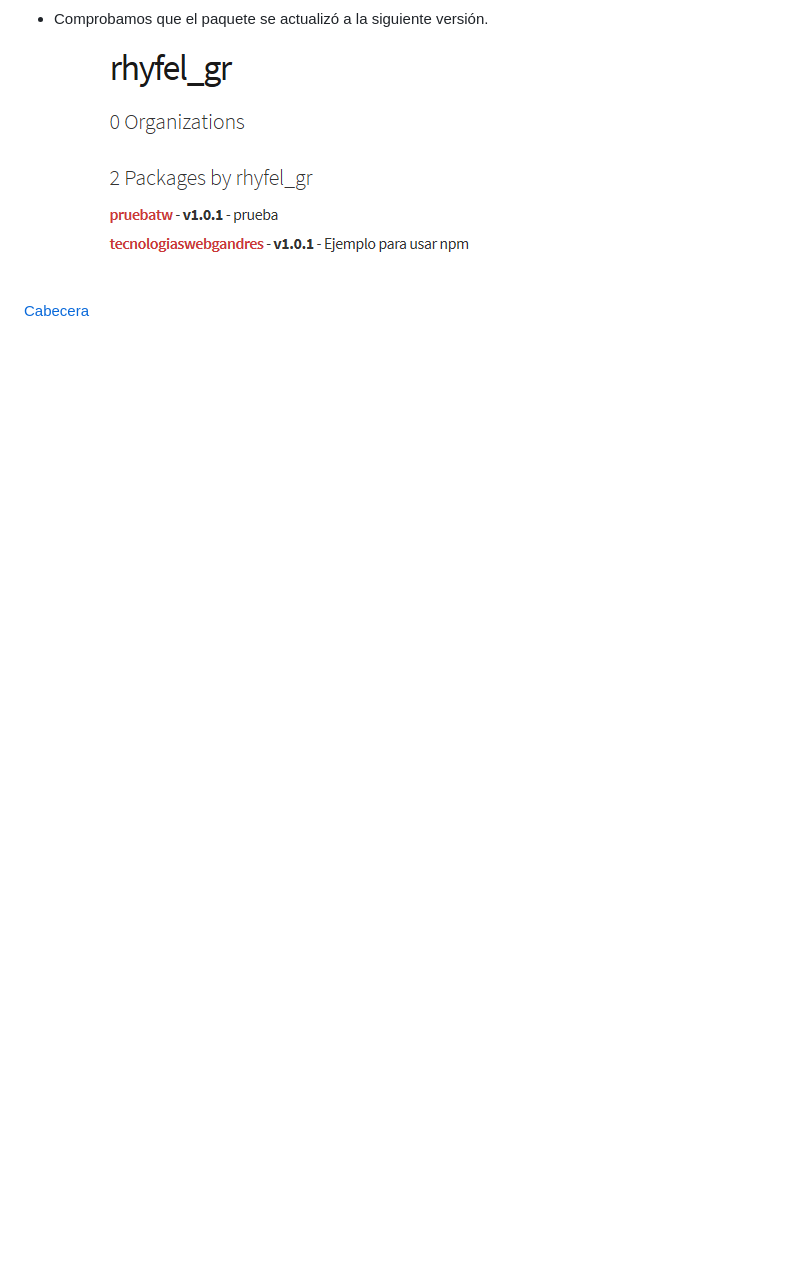
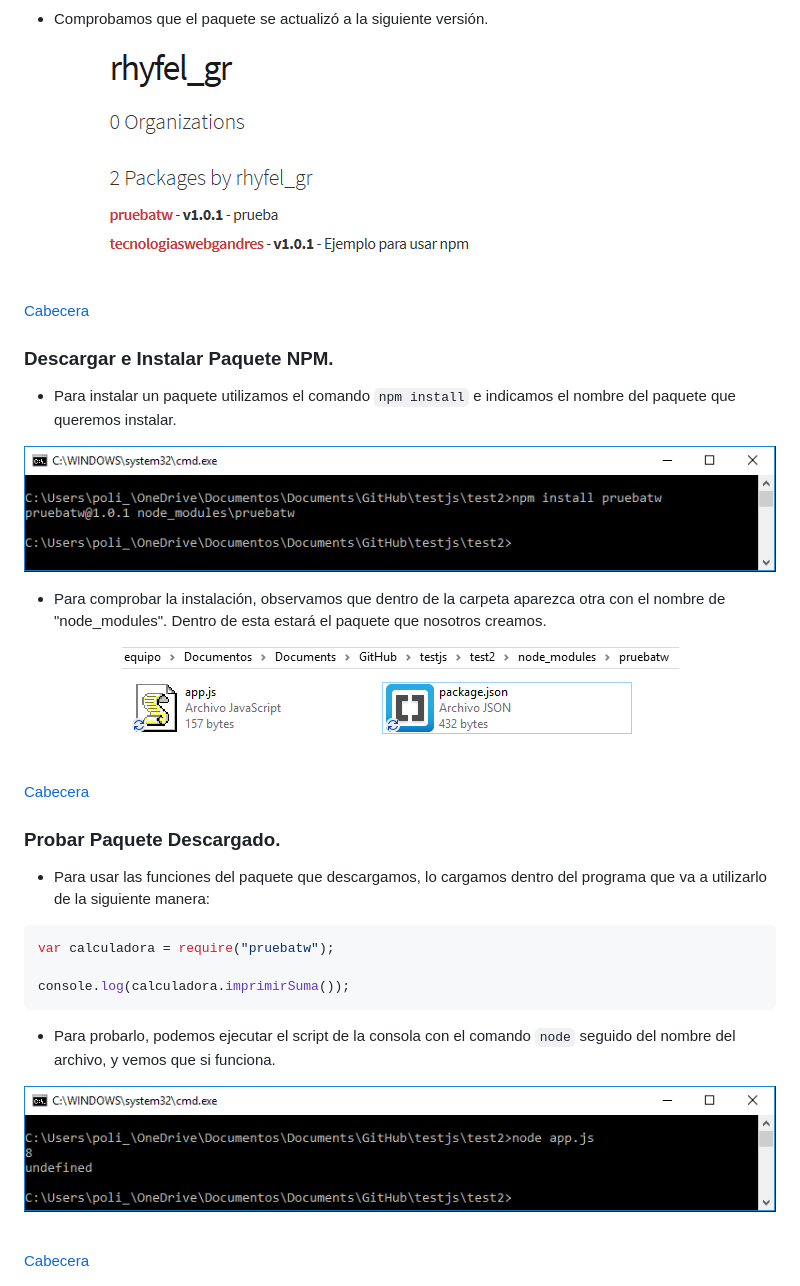
Before and after one commit to Andreu-95/Tec_Web_Js, a Markdown page: Informe/README.md, the part around the change. Rendered like a GitHub page; pictures changed too: Informe/images/npm7.png (added), Informe/images/npm8.png (added), Informe/images/npm9.png (added); blank space fills up the shorter version.

Commit message:
Desarrollo 5

````diff
--- a/Informe/README.md
+++ b/Informe/README.md
@@ -120,3 +120,33 @@ function imprimirSuma() {
 </p>
 <br>
 <a href="#Cabecera">Cabecera</a>
+
+<a name="Descargar"></a>
+### Descargar e Instalar Paquete NPM.
+- Para instalar un paquete utilizamos el comando `npm install` e indicamos el nombre del paquete que queremos instalar.
+<p align="center">
+    <img src="https://raw.githubusercontent.com/Andreu-95/Tec_Web_Js/07-Node/Informe/images/npm7.png">
+</p>
+
+- Para comprobar la instalación, observamos que dentro de la carpeta aparezca otra con el nombre de "node_modules". Dentro de esta estará el paquete que nosotros creamos.
+<p align="center">
+    <img src="https://raw.githubusercontent.com/Andreu-95/Tec_Web_Js/07-Node/Informe/images/npm8.png">
+</p>
+<br>
+<a href="#Cabecera">Cabecera</a>
+
+<a name="Probar"></a>
+### Probar Paquete Descargado.
+- Para usar las funciones del paquete que descargamos, lo cargamos dentro del programa que va a utilizarlo de la siguiente manera:
+```javascript
+var calculadora = require("pruebatw");
+
+console.log(calculadora.imprimirSuma());
+```
+
+- Para probarlo, podemos ejecutar el script de la consola con el comando `node` seguido del nombre del archivo, y vemos que si funciona.
+<p align="center">
+    <img src="https://raw.githubusercontent.com/Andreu-95/Tec_Web_Js/07-Node/Informe/images/npm9.png">
+</p>
+<br>
+<a href="#Cabecera">Cabecera</a>
````
